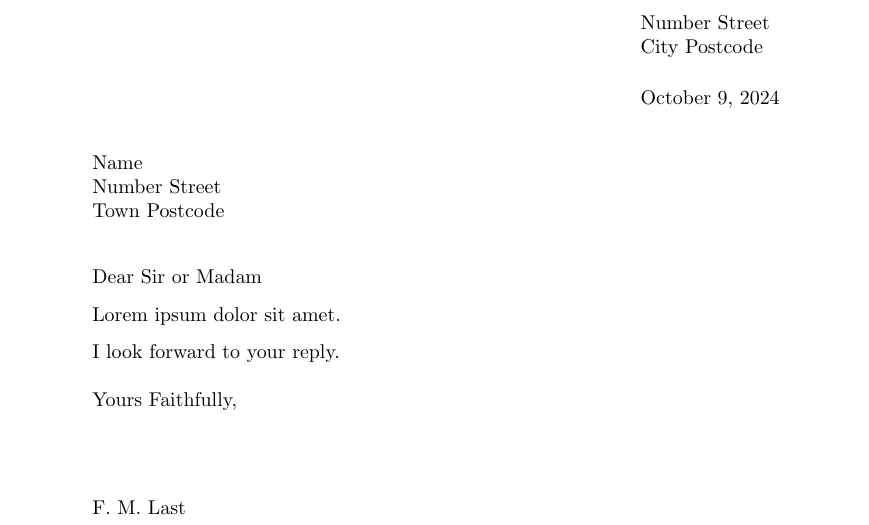
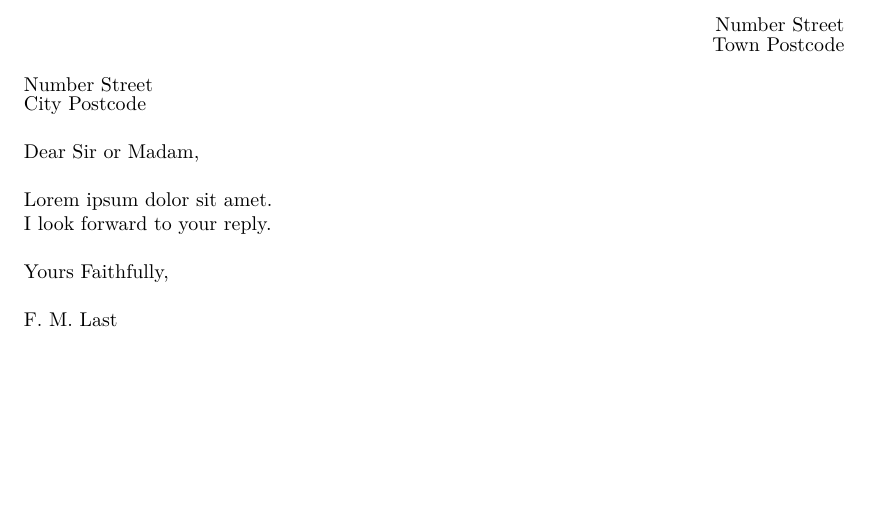
Before and after one commit to jgacton/LaTeX-Letter-Template, a LaTeX document (Letter.tex, which reads MyLetter.cls): part of the page, cut so that both start at the same text, the shorter picture padded with empty space. Compiled offline with pdfLaTeX.

Commit message:
Made custom letter class from article class

```diff
--- a/Letter.tex
+++ b/Letter.tex
@@ -5,13 +3,19 @@
 \begin{document}
 
-\begin{letter}{Name \\ Number Street \\ Town Postcode}
-\opening{Dear Sir or Madam}
+\fontfamily{lmr}\selectfont
+
+\originaddress{Number Street}{Town Postcode}
+
+\destinationaddress{Number Street}{City Postcode}
+
+\greeting{Dear Sir or Madam,}
 
 Lorem ipsum dolor sit amet.
 
-I look forward to your reply.
+I look forward to your reply.\\
 
 \closing{Yours Faithfully,}
 
-\end{letter}
+\signature{F. M. Last}
+
 \end{document}
--- a/MyLetter.cls
+++ b/MyLetter.cls
@@ -1,4 +1,41 @@
+% Class declaration and passing through args to parent article class
 \ProvidesClass{MyLetter}
-\DeclareOption*{\PassOptionsToClass{\CurrentOption}{letter}}
+\DeclareOption*{\PassOptionsToClass{\CurrentOption}{article}}
 \ProcessOptions\relax
-\LoadClass{letter}
+\LoadClass{article}
+
+% Package imports
+\usepackage{geometry}
+\usepackage{lmodern}
+\usepackage{aesupp}
+\usepackage{stackengine}
+
+% Page margins
+\geometry{
+    top=30mm,
+    bottom=30mm,
+    left=30mm,
+    right=30mm
+}
+
+\pagestyle{empty}
+
+\newcommand{\originaddress}[2]{
+    \hfill \stackengine{\stackgap}{#2}{#1}{O}{r}{\quietstack}{\useanchorwidth}{\stacktype}\\
+}
+
+\newcommand{\destinationaddress}[2]{
+    \stackengine{\stackgap}{#2}{#1}{O}{l}{\quietstack}{\useanchorwidth}{\stacktype}\\
+}
+
+\newcommand{\greeting}[1]{
+    #1\\
+}
+
+\newcommand{\closing}[1]{
+    #1\\
+}
+
+\newcommand{\signature}[1]{
+    #1\\
+}
```
Also changed, not shown: Letter.pdf, Letter.tex (6 more changed lines).
